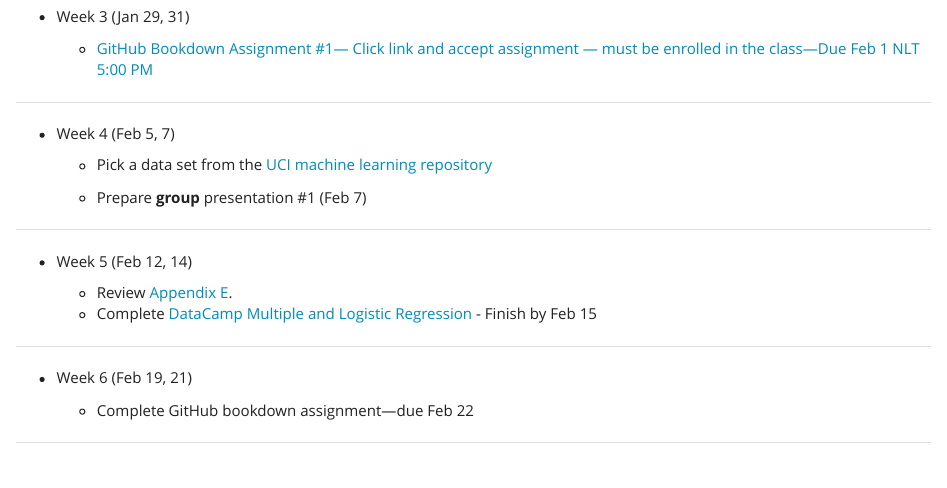
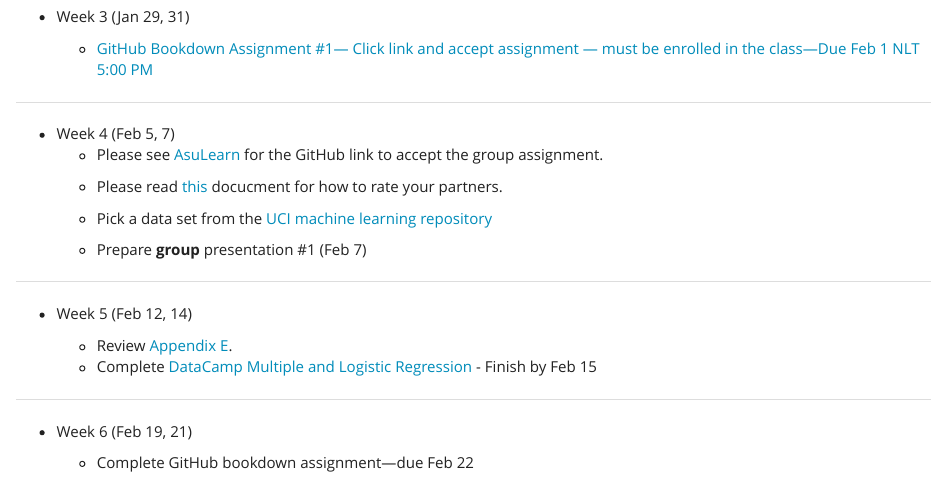
Before and after one commit to StatisticalModeling/DataScience_2, an R Markdown document (CoursePacing/STT3531CoursePacingS2019.Rmd): the page in a window 1100 px wide, from 1210 px down. The pictures show the output file CoursePacing/STT3531CoursePacingS2019.html that the author committed with the source, opened offline.

Commit message:
peer work

```diff
--- a/CoursePacing/STT3531CoursePacingS2019.Rmd
+++ b/CoursePacing/STT3531CoursePacingS2019.Rmd
@@ -84,6 +84,9 @@ Optional Resources:
 * * *
 
 * Week 4 (Feb 5, 7)
+    + Please see [AsuLearn](https://asulearn.appstate.edu) for the GitHub link to accept the group assignment.
+
+    + Please read [this](../GroupProjectEval/GroupEvaluation.pdf) docucment for how to rate your partners.
 
     + Pick a data set from the [UCI machine learning repository](https://archive.ics.uci.edu/ml/index.php)
 
```
Also changed, not shown: CoursePacing/STT3531CoursePacingS2019.html, GroupProjectEval/GroupEvaluation.pdf (added), GroupProjectEval/GroupEvaluation.tex (added), 2 other files.
